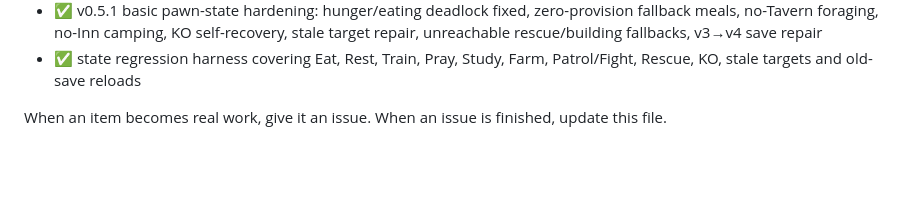
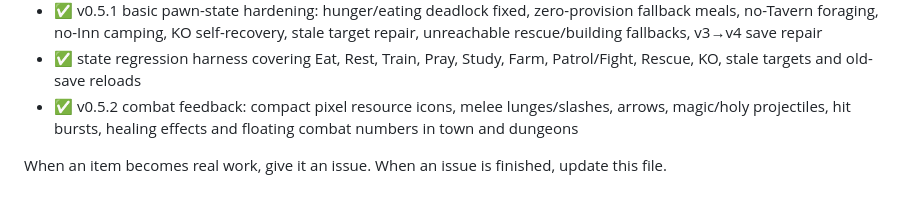
Before and after one commit to karmiphuc/wayfarer-guild, a Markdown page: docs/BACKLOG.md, the part around the change. Rendered like a GitHub page; blank space fills up the shorter version.

Commit message:
Track v0.5.2 combat feedback pass

```diff
--- a/docs/BACKLOG.md
+++ b/docs/BACKLOG.md
@@ -141,5 +141,6 @@ Pending:
 - ✅ GitHub Pages continuous publication
 - ✅ v0.5.1 basic pawn-state hardening: hunger/eating deadlock fixed, zero-provision fallback meals, no-Tavern foraging, no-Inn camping, KO self-recovery, stale target repair, unreachable rescue/building fallbacks, v3→v4 save repair
 - ✅ state regression harness covering Eat, Rest, Train, Pray, Study, Farm, Patrol/Fight, Rescue, KO, stale targets and old-save reloads
+- ✅ v0.5.2 combat feedback: compact pixel resource icons, melee lunges/slashes, arrows, magic/holy projectiles, hit bursts, healing effects and floating combat numbers in town and dungeons
 
 When an item becomes real work, give it an issue. When an issue is finished, update this file.
```
